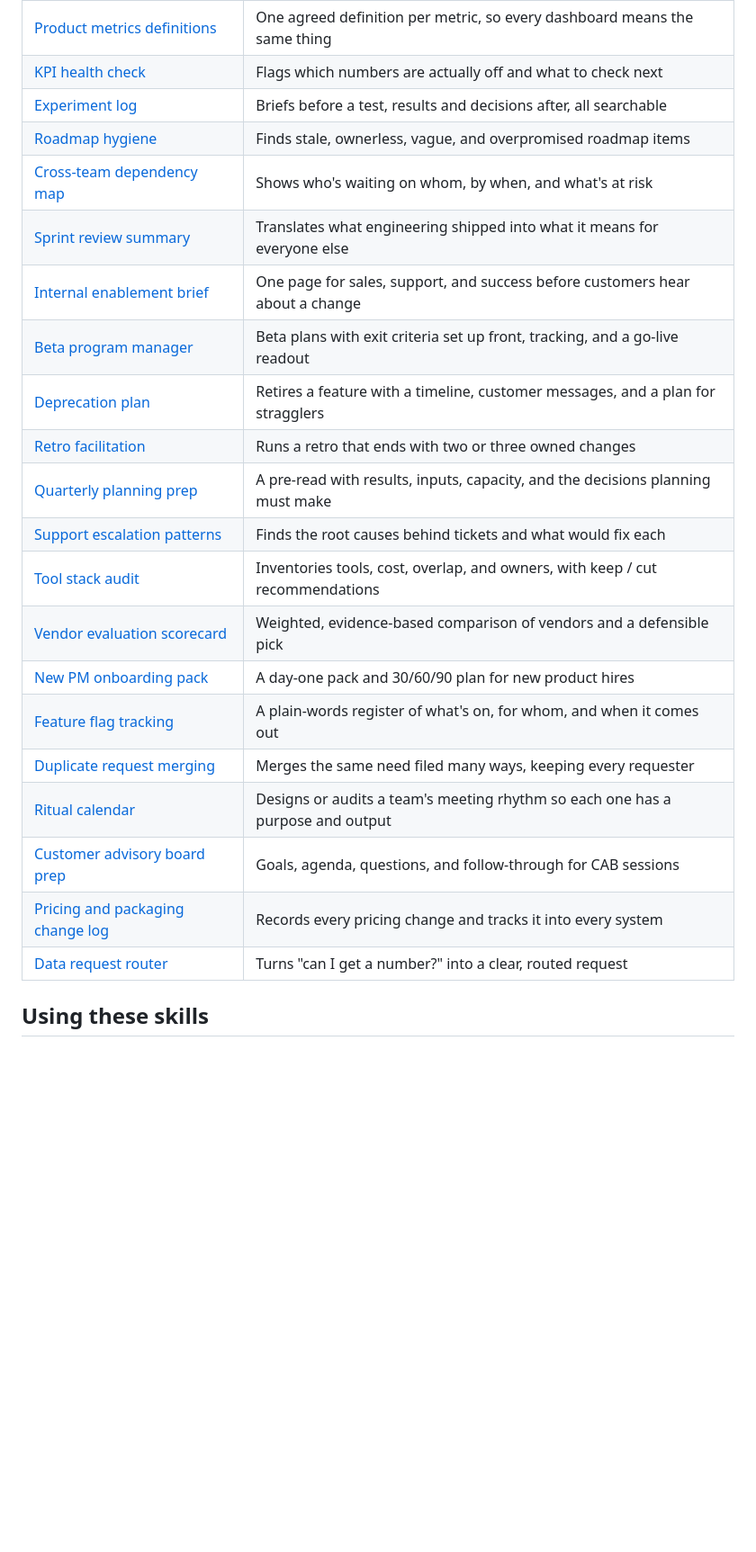
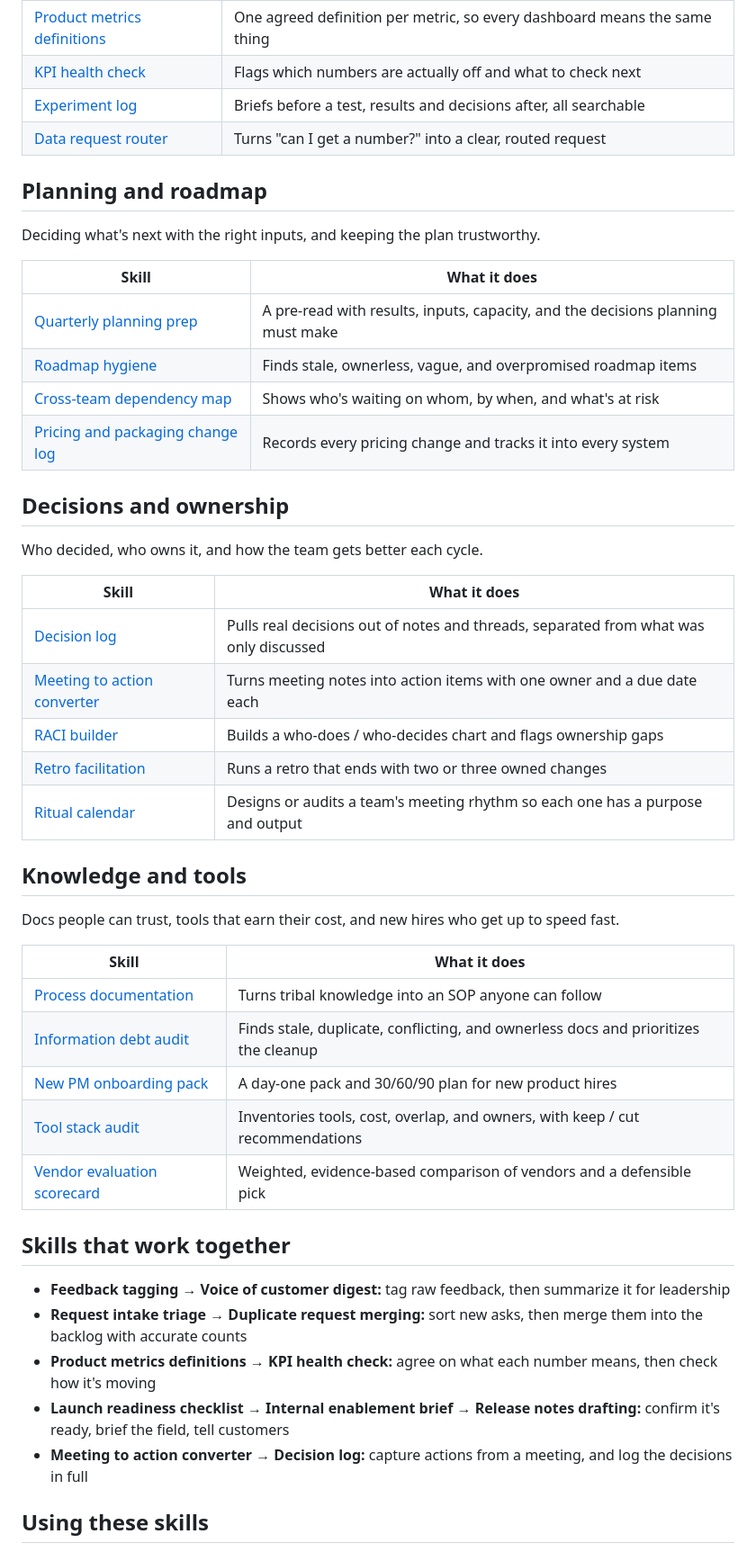
Before and after one commit to CharleneTStrain/product-ops-skills, a Markdown page: README.md, the part around one of its changes. Shown at 90% size. Drawn GitHub-style; blank space fills up the shorter version.

```diff
--- a/README.md
+++ b/README.md
@@ -23,24 +51,50 @@ Each skill lives in its own folder with two files:
 | [Product metrics definitions](product-metrics-definitions/) | One agreed definition per metric, so every dashboard means the same thing |
 | [KPI health check](kpi-health-check/) | Flags which numbers are actually off and what to check next |
 | [Experiment log](experiment-log/) | Briefs before a test, results and decisions after, all searchable |
+| [Data request router](data-request-router/) | Turns "can I get a number?" into a clear, routed request |
+
+## Planning and roadmap
+
+Deciding what's next with the right inputs, and keeping the plan trustworthy.
+
+| Skill | What it does |
+|---|---|
+| [Quarterly planning prep](quarterly-planning-prep/) | A pre-read with results, inputs, capacity, and the decisions planning must make |
 | [Roadmap hygiene](roadmap-hygiene/) | Finds stale, ownerless, vague, and overpromised roadmap items |
 | [Cross-team dependency map](cross-team-dependency-map/) | Shows who's waiting on whom, by when, and what's at risk |
-| [Sprint review summary](sprint-review-summary/) | Translates what engineering shipped into what it means for everyone else |
-| [Internal enablement brief](internal-enablement-brief/) | One page for sales, support, and success before customers hear about a change |
-| [Beta program manager](beta-program-manager/) | Beta plans with exit criteria set up front, tracking, and a go-live readout |
-| [Deprecation plan](deprecation-plan/) | Retires a feature with a timeline, customer messages, and a plan for stragglers |
+| [Pricing and packaging change log](pricing-packaging-change-log/) | Records every pricing change and tracks it into every system |
+
+## Decisions and ownership
+
+Who decided, who owns it, and how the team gets better each cycle.
+
+| Skill | What it does |
+|---|---|
+| [Decision log](decision-log/) | Pulls real decisions out of notes and threads, separated from what was only discussed |
+| [Meeting to action converter](meeting-to-action-converter/) | Turns meeting notes into action items with one owner and a due date each |
+| [RACI builder](raci-builder/) | Builds a who-does / who-decides chart and flags ownership gaps |
 | [Retro facilitation](retro-facilitation/) | Runs a retro that ends with two or three owned changes |
-| [Quarterly planning prep](quarterly-planning-prep/) | A pre-read with results, inputs, capacity, and the decisions planning must make |
-| [Support escalation patterns](support-escalation-patterns/) | Finds the root causes behind tickets and what would fix each |
+| [Ritual calendar](ritual-calendar/) | Designs or audits a team's meeting rhythm so each one has a purpose and output |
+
+## Knowledge and tools
+
+Docs people can trust, tools that earn their cost, and new hires who get up to speed fast.
+
+| Skill | What it does |
+|---|---|
+| [Process documentation](process-documentation/) | Turns tribal knowledge into an SOP anyone can follow |
+| [Information debt audit](information-debt-audit/) | Finds stale, duplicate, conflicting, and ownerless docs and prioritizes the cleanup |
+| [New PM onboarding pack](new-pm-onboarding-pack/) | A day-one pack and 30/60/90 plan for new product hires |
 | [Tool stack audit](tool-stack-audit/) | Inventories tools, cost, overlap, and owners, with keep / cut recommendations |
 | [Vendor evaluation scorecard](vendor-evaluation-scorecard/) | Weighted, evidence-based comparison of vendors and a defensible pick |
-| [New PM onboarding pack](new-pm-onboarding-pack/) | A day-one pack and 30/60/90 plan for new product hires |
-| [Feature flag tracking](feature-flag-tracking/) | A plain-words register of what's on, for whom, and when it comes out |
-| [Duplicate request merging](duplicate-request-merging/) | Merges the same need filed many ways, keeping every requester |
-| [Ritual calendar](ritual-calendar/) | Designs or audits a team's meeting rhythm so each one has a purpose and output |
-| [Customer advisory board prep](customer-advisory-board-prep/) | Goals, agenda, questions, and follow-through for CAB sessions |
-| [Pricing and packaging change log](pricing-packaging-change-log/) | Records every pricing change and tracks it into every system |
-| [Data request router](data-request-router/) | Turns "can I get a number?" into a clear, routed request |
+
+## Skills that work together
+
+- **Feedback tagging → Voice of customer digest:** tag raw feedback, then summarize it for leadership
+- **Request intake triage → Duplicate request merging:** sort new asks, then merge them into the backlog with accurate counts
+- **Product metrics definitions → KPI health check:** agree on what each number means, then check how it's moving
+- **Launch readiness checklist → Internal enablement brief → Release notes drafting:** confirm it's ready, brief the field, tell customers
+- **Meeting to action converter → Decision log:** capture actions from a meeting, and log the decisions in full
 
 ## Using these skills
 
```
Also changed, not shown: other parts of README.md (+36 -8 lines).
